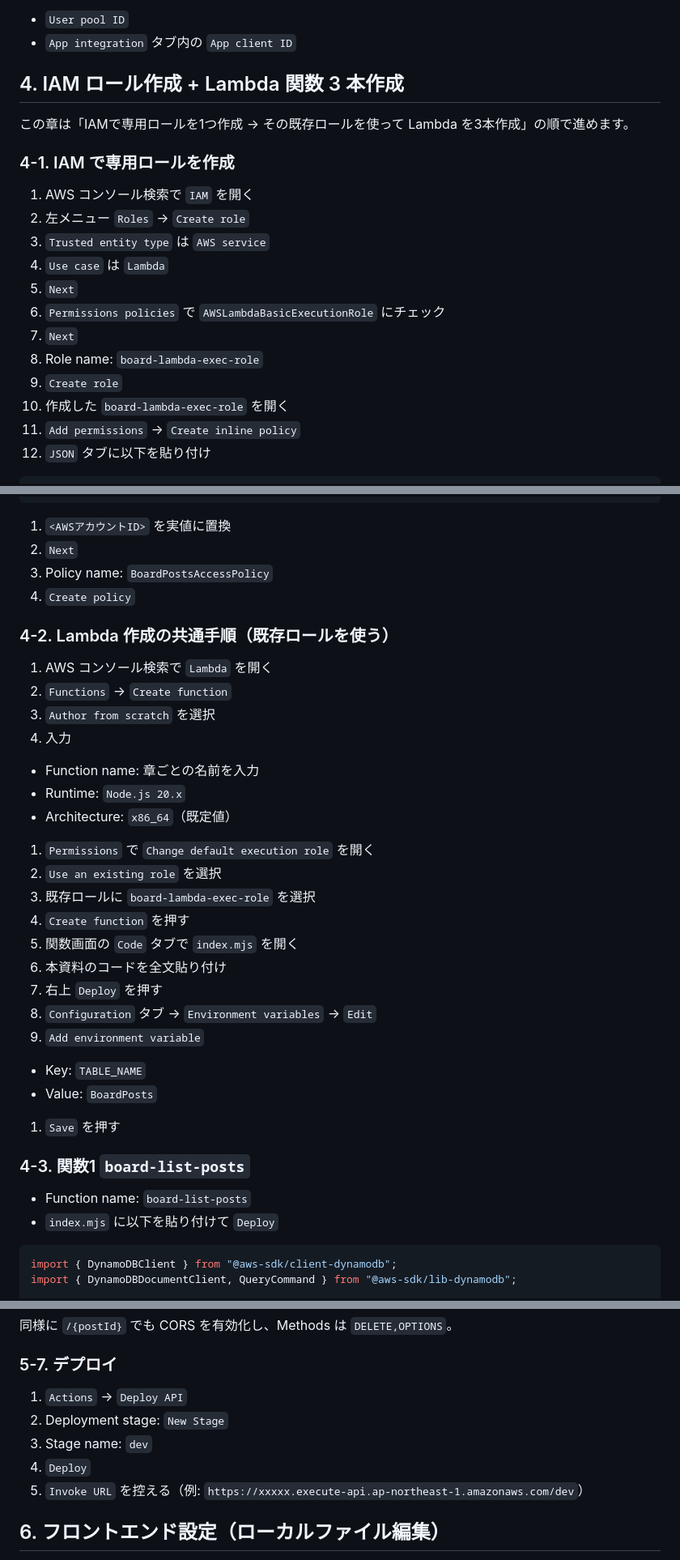
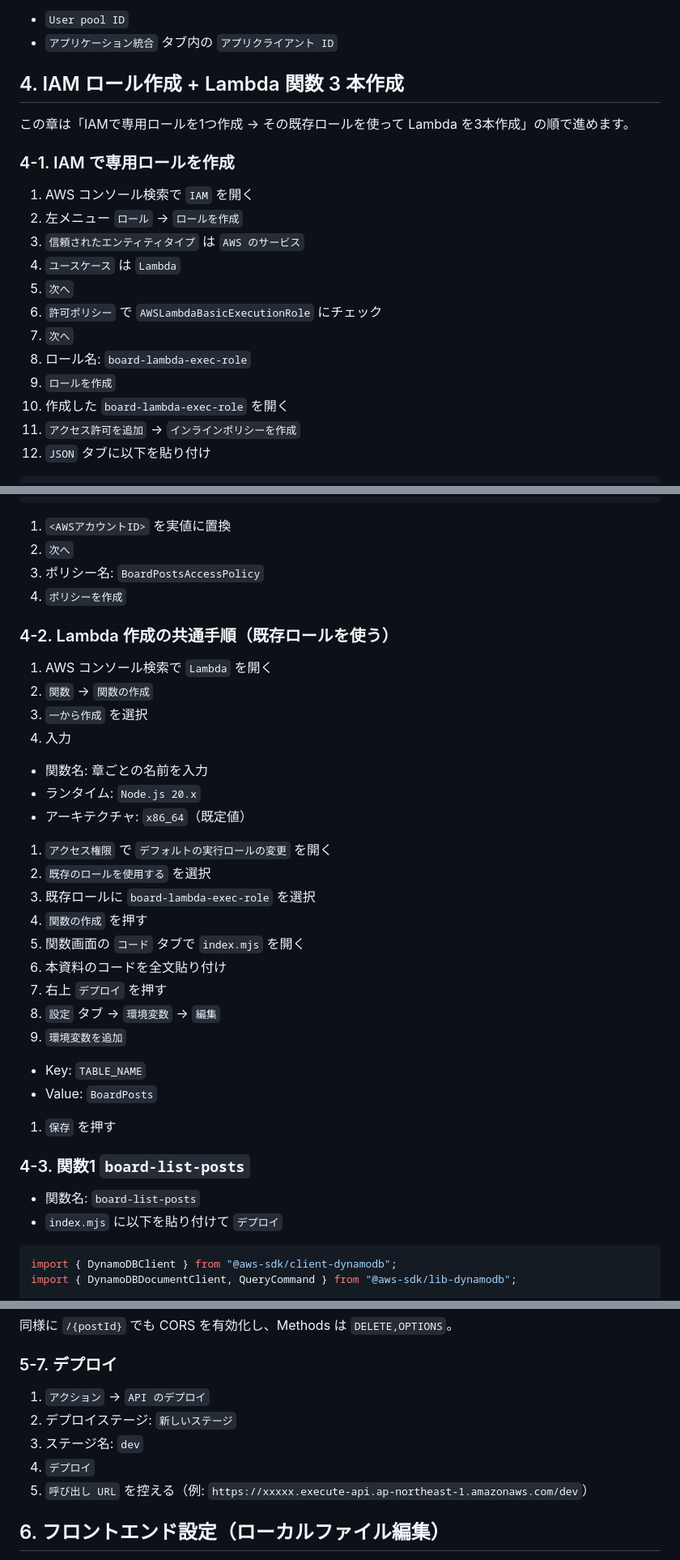
Before and after one commit to vavavavavavavavava/aws-hands-on, a Markdown page: docs/handson-board.md, 3 parts joined by grey strips. Shown at 81% size. GitHub-like rendering.

````diff
--- a/docs/handson-board.md
+++ b/docs/handson-board.md
@@ -90,7 +93,7 @@
 9. 作成した User Pool の詳細画面で次を控える
 
 - `User pool ID`
-- `App integration` タブ内の `App client ID`
+- `アプリケーション統合` タブ内の `アプリクライアント ID`
 
 ## 4. IAM ロール作成 + Lambda 関数 3 本作成
 
@@ -99,16 +102,16 @@
 ### 4-1. IAM で専用ロールを作成
 
 1. AWS コンソール検索で `IAM` を開く
-2. 左メニュー `Roles` -> `Create role`
-3. `Trusted entity type` は `AWS service`
-4. `Use case` は `Lambda`
-5. `Next`
-6. `Permissions policies` で `AWSLambdaBasicExecutionRole` にチェック
-7. `Next`
-8. Role name: `board-lambda-exec-role`
-9. `Create role`
+2. 左メニュー `ロール` -> `ロールを作成`
+3. `信頼されたエンティティタイプ` は `AWS のサービス`
+4. `ユースケース` は `Lambda`
+5. `次へ`
+6. `許可ポリシー` で `AWSLambdaBasicExecutionRole` にチェック
+7. `次へ`
+8. ロール名: `board-lambda-exec-role`
+9. `ロールを作成`
 10. 作成した `board-lambda-exec-role` を開く
-11. `Add permissions` -> `Create inline policy`
+11. `アクセス許可を追加` -> `インラインポリシーを作成`
 12. `JSON` タブに以下を貼り付け
 
 ```json
@@ -133,40 +136,40 @@
 ```
 
 1. `<AWSアカウントID>` を実値に置換
-2. `Next`
-3. Policy name: `BoardPostsAccessPolicy`
-4. `Create policy`
+2. `次へ`
+3. ポリシー名: `BoardPostsAccessPolicy`
+4. `ポリシーを作成`
 
 ### 4-2. Lambda 作成の共通手順（既存ロールを使う）
 
 1. AWS コンソール検索で `Lambda` を開く
-2. `Functions` -> `Create function`
-3. `Author from scratch` を選択
+2. `関数` -> `関数の作成`
+3. `一から作成` を選択
 4. 入力
 
-- Function name: 章ごとの名前を入力
-- Runtime: `Node.js 20.x`
-- Architecture: `x86_64`（既定値）
+- 関数名: 章ごとの名前を入力
+- ランタイム: `Node.js 20.x`
+- アーキテクチャ: `x86_64`（既定値）
 
-1. `Permissions` で `Change default execution role` を開く
-2. `Use an existing role` を選択
+1. `アクセス権限` で `デフォルトの実行ロールの変更` を開く
+2. `既存のロールを使用する` を選択
 3. 既存ロールに `board-lambda-exec-role` を選択
-4. `Create function` を押す
-5. 関数画面の `Code` タブで `index.mjs` を開く
+4. `関数の作成` を押す
+5. 関数画面の `コード` タブで `index.mjs` を開く
 6. 本資料のコードを全文貼り付け
-7. 右上 `Deploy` を押す
-8. `Configuration` タブ -> `Environment variables` -> `Edit`
-9. `Add environment variable`
+7. 右上 `デプロイ` を押す
+8. `設定` タブ -> `環境変数` -> `編集`
+9. `環境変数を追加`
 
 - Key: `TABLE_NAME`
 - Value: `BoardPosts`
 
-1. `Save` を押す
+1. `保存` を押す
 
 ### 4-3. 関数1 `board-list-posts`
 
-- Function name: `board-list-posts`
-- `index.mjs` に以下を貼り付けて `Deploy`
+- 関数名: `board-list-posts`
+- `index.mjs` に以下を貼り付けて `デプロイ`
 
 ```js
 import { DynamoDBClient } from "@aws-sdk/client-dynamodb";
@@ -391,11 +394,11 @@ export const handler = async (event) => {
 
 ### 5-7. デプロイ
 
-1. `Actions` -> `Deploy API`
-2. Deployment stage: `New Stage`
-3. Stage name: `dev`
-4. `Deploy`
-5. `Invoke URL` を控える（例: `https://xxxxx.execute-api.ap-northeast-1.amazonaws.com/dev`）
+1. `アクション` -> `API のデプロイ`
+2. デプロイステージ: `新しいステージ`
+3. ステージ名: `dev`
+4. `デプロイ`
+5. `呼び出し URL` を控える（例: `https://xxxxx.execute-api.ap-northeast-1.amazonaws.com/dev`）
 
 ## 6. フロントエンド設定（ローカルファイル編集）
 
````
Also changed, not shown: other parts of docs/handson-board.md (+95 -92 lines).
